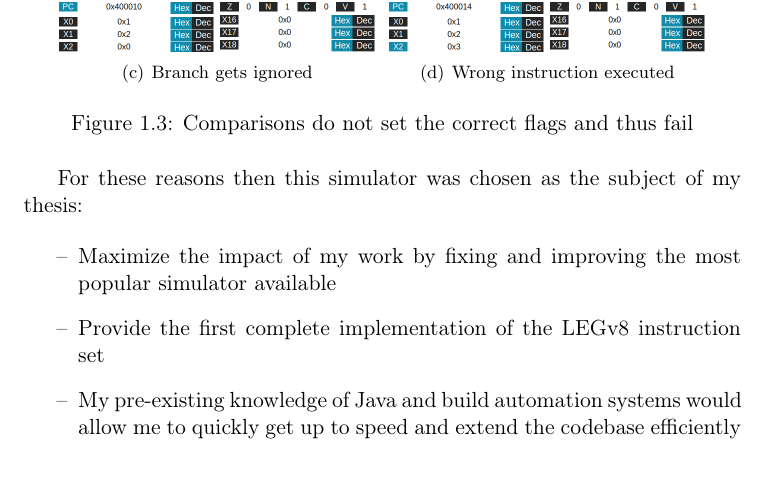
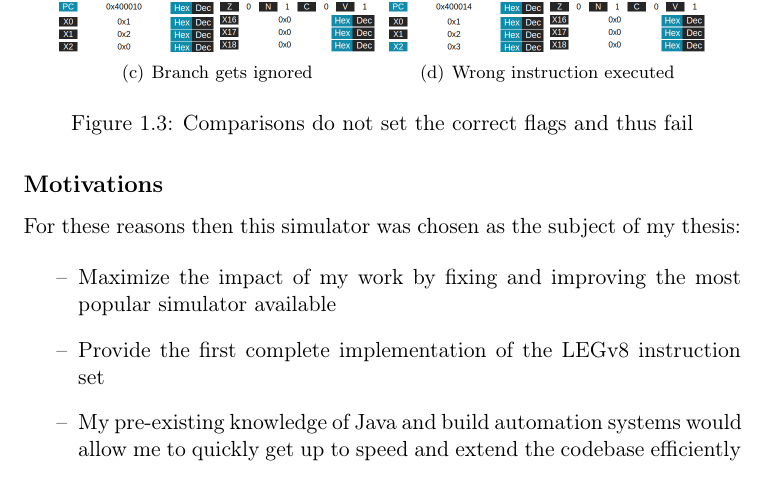
Before and after one commit to simdeistud/bachelors-thesis, a LaTeX thesis (sources/Thesis.tex, which reads sources/Main/Chapter1.tex): part of page 15 of 35, cut so that both start at the same text. Compiled offline with pdfLaTeX.

Commit message:
Added motivations to chapter 1

```diff
--- a/sources/Main/Chapter1.tex
+++ b/sources/Main/Chapter1.tex
@@ -142,6 +142,8 @@ I present below a demonstration of the bugs regarding the branch and link instru
 	\caption{Comparisons do not set the correct flags and thus fail}
 \end{figure}
 
+\subsection*{Motivations}
+
 For these reasons then this simulator was chosen as the subject of my thesis:
 
 \begin{itemize}[label=\textendash]
```
Also changed, not shown: sources/Thesis.pdf, 5 other files.
